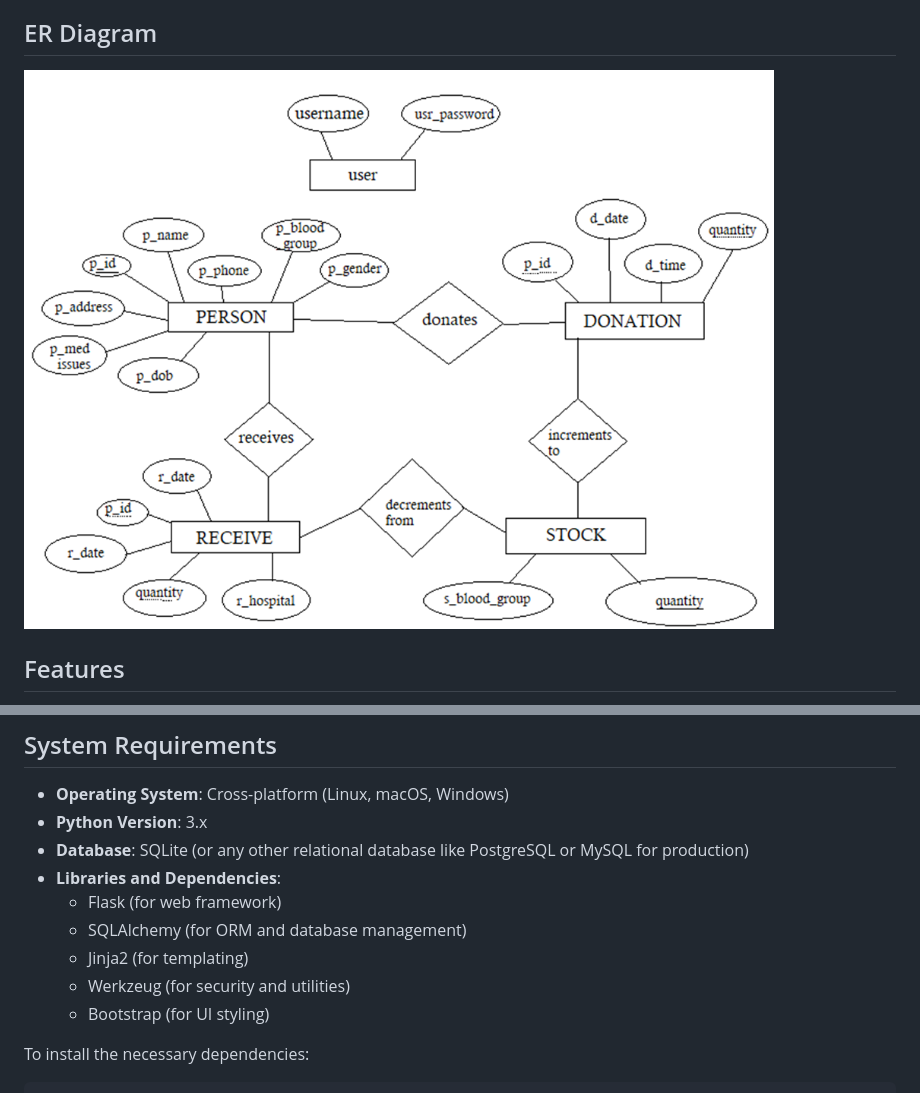
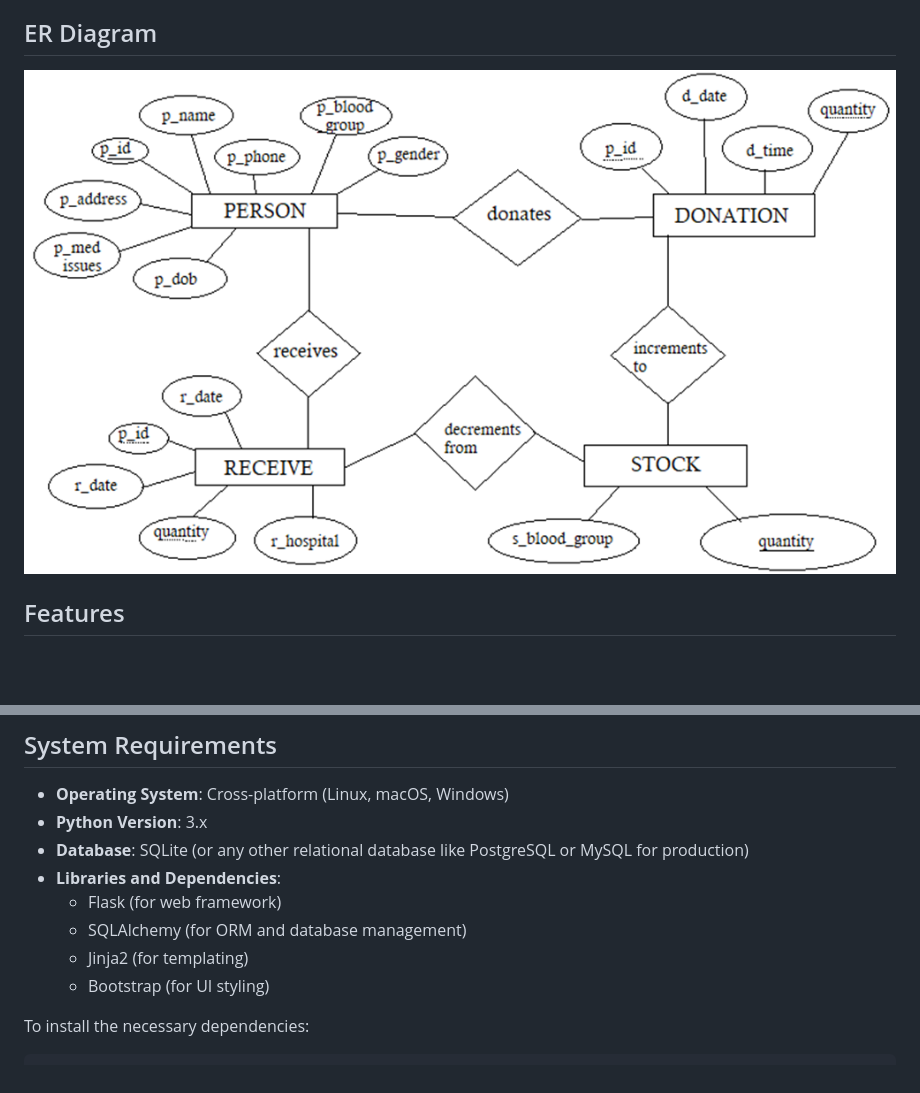
Before and after one commit to arnav-arg/Blood-Donation-DBMS-project, a Markdown page: README.md, 2 parts joined by grey strips. GitHub-like rendering; pictures changed too: images/image.png; blank space fills up the shorter version.

```diff
--- a/README.md
+++ b/README.md
@@ -28,7 +28,6 @@ The **Blood Donation Management System** is an application designed to manage an
   - Flask (for web framework)
   - SQLAlchemy (for ORM and database management)
   - Jinja2 (for templating)
-  - Werkzeug (for security and utilities)
   - Bootstrap (for UI styling)
 
 To install the necessary dependencies:
```
Also changed, not shown: 1 other file.
